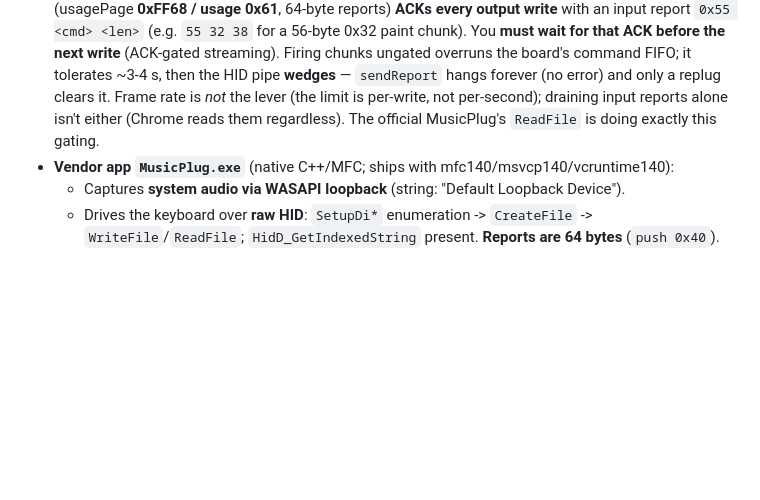
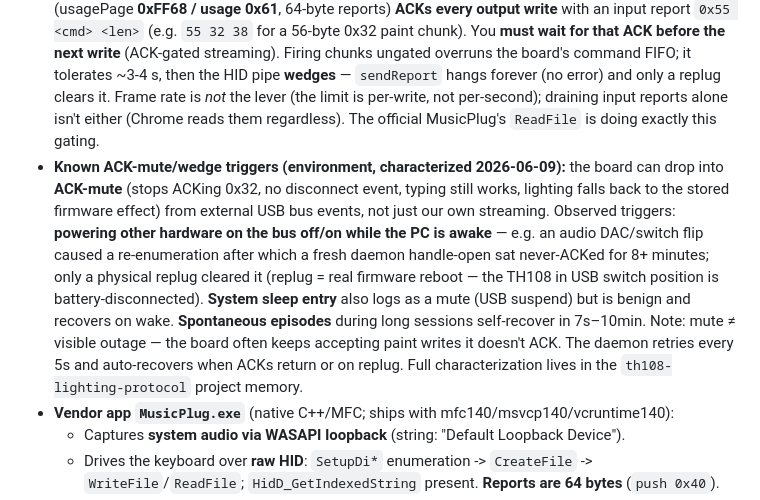
Before and after one commit to BeyondSmash/th108-suite, a Markdown page: docs/th108-suite_knowledge.md, the part around the change. Rendered like a GitHub page; blank space fills up the shorter version.

Commit message:
docs: known ACK-mute/wedge triggers in the knowledge doc — external USB bus events (DAC/audio-switch power flips = true wedge needing replug), sleep entry (benign), spontaneous self-recovering episodes; mute != visible outage

```diff
--- a/docs/th108-suite_knowledge.md
+++ b/docs/th108-suite_knowledge.md
@@ -16,6 +16,7 @@ Intended to be handed to Claude Code as durable context.
 - **Board:** Epomaker TH108 V2 PRO. Proprietary web-driver board; **no VIA/QMK JSON exists** for this model.
 - **Control model:** host computes lighting on the PC and streams it to the board. The keyboard is a frame sink.
 - **WebHID streaming gotcha (our push path), root-caused 2026-06-08:** the control interface (usagePage **0xFF68 / usage 0x61**, 64-byte reports) **ACKs every output write** with an input report `0x55 <cmd> <len>` (e.g. `55 32 38` for a 56-byte 0x32 paint chunk). You **must wait for that ACK before the next write** (ACK-gated streaming). Firing chunks ungated overruns the board's command FIFO; it tolerates ~3-4 s, then the HID pipe **wedges** — `sendReport` hangs forever (no error) and only a replug clears it. Frame rate is *not* the lever (the limit is per-write, not per-second); draining input reports alone isn't either (Chrome reads them regardless). The official MusicPlug's `ReadFile` is doing exactly this gating.
+- **Known ACK-mute/wedge triggers (environment, characterized 2026-06-09):** the board can drop into **ACK-mute** (stops ACKing 0x32, no disconnect event, typing still works, lighting falls back to the stored firmware effect) from external USB bus events, not just our own streaming. Observed triggers: **powering other hardware on the bus off/on while the PC is awake** — e.g. an audio DAC/switch flip caused a re-enumeration after which a fresh daemon handle-open sat never-ACKed for 8+ minutes; only a physical replug cleared it (replug = real firmware reboot — the TH108 in USB switch position is battery-disconnected). **System sleep entry** also logs as a mute (USB suspend) but is benign and recovers on wake. **Spontaneous episodes** during long sessions self-recover in 7s–10min. Note: mute ≠ visible outage — the board often keeps accepting paint writes it doesn't ACK. The daemon retries every 5s and auto-recovers when ACKs return or on replug. Full characterization lives in the `th108-lighting-protocol` project memory.
 - **Vendor app `MusicPlug.exe`** (native C++/MFC; ships with mfc140/msvcp140/vcruntime140):
   - Captures **system audio via WASAPI loopback** (string: "Default Loopback Device").
   - Drives the keyboard over **raw HID**: `SetupDi*` enumeration -> `CreateFile` -> `WriteFile`/`ReadFile`;
```
